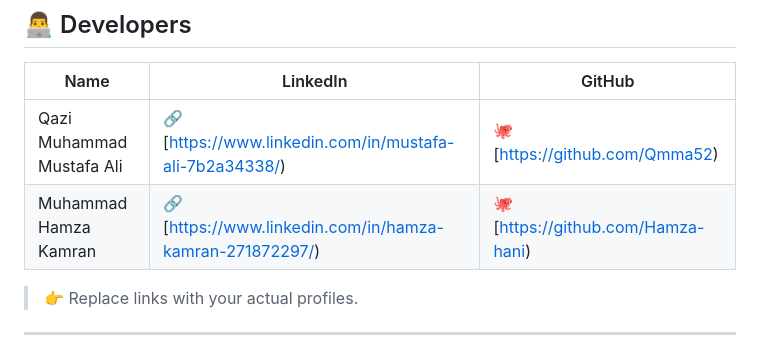
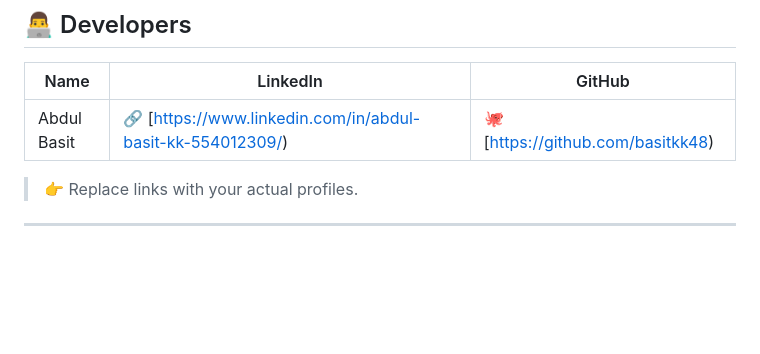
Before and after one commit to basitkk48/Vulnerable-Web-Scanner, a Markdown page: README.md, the part around the change. Rendered like a GitHub page; blank space fills up the shorter version.

```diff
--- a/README.md
+++ b/README.md
@@ -212,8 +212,7 @@ This project is ideal for:
 
 | Name                      | LinkedIn                                                  | GitHub                                        |
 | ------------------------- | --------------------------------------------------------- | --------------------------------------------- |
-| Qazi Muhammad Mustafa Ali | 🔗 [https://www.linkedin.com/in/mustafa-ali-7b2a34338/) | 🐙 [https://github.com/Qmma52) |
-| Muhammad Hamza Kamran     | 🔗 [https://www.linkedin.com/in/hamza-kamran-271872297/) | 🐙 [https://github.com/Hamza-hani) |
+| Abdul Basit    | 🔗 [https://www.linkedin.com/in/abdul-basit-kk-554012309/) | 🐙 [https://github.com/basitkk48) |
 
 
 > 👉 Replace links with your actual profiles.
```
